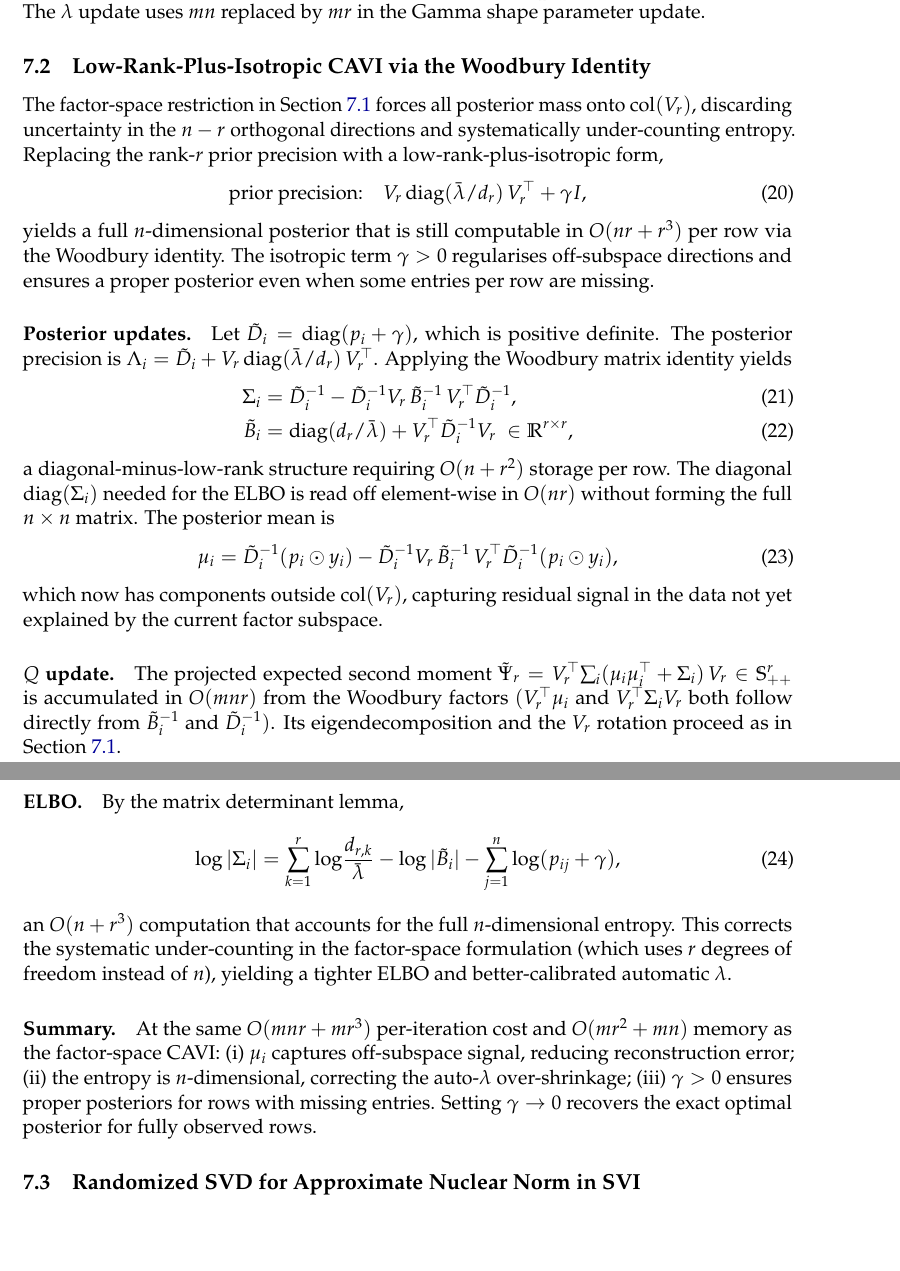
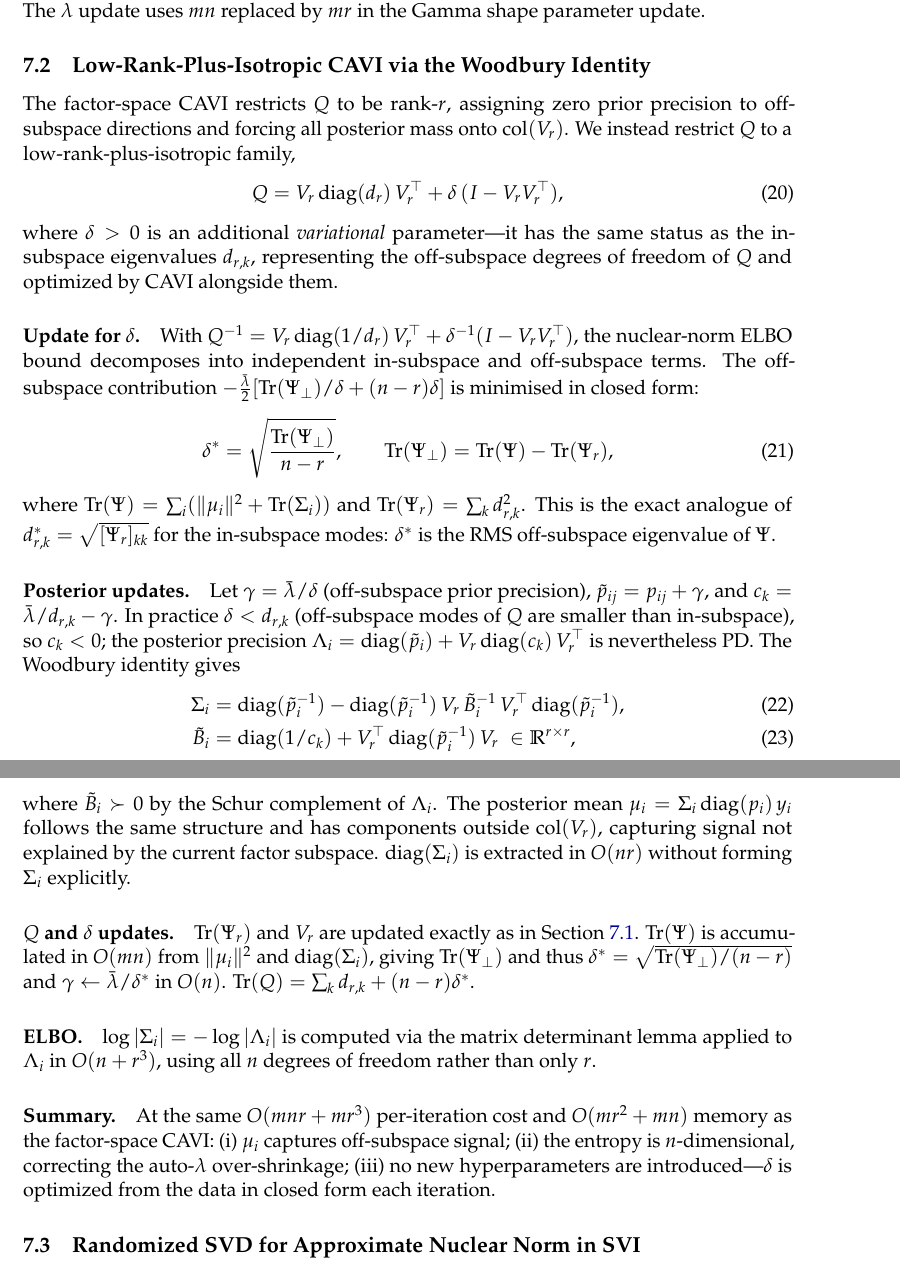
Before and after one commit to davidaknowles/matlap, a LaTeX paper (paper/main.tex): two parts of pages 7 and 8 of 11, joined at a grey line, cut so that both start at the same text, the shorter picture padded with empty space. Compiled offline with pdfLaTeX.

Commit message:
better lowrank+iso model

```diff
--- a/paper/main.tex
+++ b/paper/main.tex
@@ -242,36 +242,36 @@ Because $x_i$ lives in the column space of $V_r$, the entropy of $q(x_i)$ is com
 \subsection{Low-Rank-Plus-Isotropic CAVI via the Woodbury Identity}
 \label{sec:lowrank-woodbury}
 
-The factor-space restriction in Section~\ref{sec:lowrank-cavi} forces all posterior mass onto $\mathrm{col}(V_r)$, discarding uncertainty in the $n-r$ orthogonal directions and systematically under-counting entropy. Replacing the rank-$r$ prior precision with a low-rank-plus-isotropic form,
+The factor-space CAVI restricts $Q$ to be rank-$r$, assigning zero prior precision to off-subspace directions and forcing all posterior mass onto $\mathrm{col}(V_r)$. We instead restrict $Q$ to a low-rank-plus-isotropic family,
 \begin{equation}
-    \text{prior precision:}\quad V_r\,\mathrm{diag}(\bar\lambda/d_r)\,V_r^\top + \gamma I,
+    Q = V_r\,\mathrm{diag}(d_r)\,V_r^\top + \delta\,(I - V_r V_r^\top),
 \end{equation}
-yields a full $n$-dimensional posterior that is still computable in $O(nr + r^3)$ per row via the Woodbury identity. The isotropic term $\gamma > 0$ regularises off-subspace directions and ensures a proper posterior even when some entries per row are missing.
+where $\delta > 0$ is an additional \emph{variational} parameter—it has the same status as the in-subspace eigenvalues $d_{r,k}$, representing the off-subspace degrees of freedom of $Q$ and optimized by CAVI alongside them.
+
+\paragraph{Update for $\delta$.}
+With $Q^{-1} = V_r\,\mathrm{diag}(1/d_r)\,V_r^\top + \delta^{-1}(I - V_r V_r^\top)$, the nuclear-norm ELBO bound decomposes into independent in-subspace and off-subspace terms. The off-subspace contribution $-\tfrac{\bar\lambda}{2}[\mathrm{Tr}(\Psi_\perp)/\delta + (n-r)\delta]$ is minimised in closed form:
+\begin{equation}
+    \delta^* = \sqrt{\frac{\mathrm{Tr}(\Psi_\perp)}{n-r}}, \qquad
+    \mathrm{Tr}(\Psi_\perp) = \mathrm{Tr}(\Psi) - \mathrm{Tr}(\Psi_r),
+\end{equation}
+where $\mathrm{Tr}(\Psi) = \sum_i(\|\mu_i\|^2 + \mathrm{Tr}(\Sigma_i))$ and $\mathrm{Tr}(\Psi_r) = \sum_k d_{r,k}^2$. This is the exact analogue of $d_{r,k}^* = \sqrt{[\Psi_r]_{kk}}$ for the in-subspace modes: $\delta^*$ is the RMS off-subspace eigenvalue of $\Psi$.
 
 \paragraph{Posterior updates.}
-Let $\tilde{D}_i = \mathrm{diag}(p_i + \gamma)$, which is positive definite. The posterior precision is $\Lambda_i = \tilde{D}_i + V_r\,\mathrm{diag}(\bar\lambda/d_r)\,V_r^\top$. Applying the Woodbury matrix identity yields
+Let $\gamma = \bar\lambda/\delta$ (off-subspace prior precision), $\tilde{p}_{ij} = p_{ij} + \gamma$, and $c_k = \bar\lambda/d_{r,k} - \gamma$. In practice $\delta < d_{r,k}$ (off-subspace modes of $Q$ are smaller than in-subspace), so $c_k < 0$; the posterior precision $\Lambda_i = \mathrm{diag}(\tilde{p}_i) + V_r\,\mathrm{diag}(c_k)\,V_r^\top$ is nevertheless PD. The Woodbury identity gives
 \begin{align}
-    \Sigma_i &= \tilde{D}_i^{-1} - \tilde{D}_i^{-1} V_r\,\tilde{B}_i^{-1}\, V_r^\top \tilde{D}_i^{-1}, \\
-    \tilde{B}_i &= \mathrm{diag}(d_r/\bar\lambda) + V_r^\top \tilde{D}_i^{-1} V_r \;\in \mathbb{R}^{r\times r},
+    \Sigma_i &= \mathrm{diag}(\tilde{p}_i^{-1}) - \mathrm{diag}(\tilde{p}_i^{-1})\,V_r\,\tilde{B}_i^{-1}\,V_r^\top\,\mathrm{diag}(\tilde{p}_i^{-1}), \\
+    \tilde{B}_i &= \mathrm{diag}(1/c_k) + V_r^\top\,\mathrm{diag}(\tilde{p}_i^{-1})\,V_r \;\in \mathbb{R}^{r\times r},
 \end{align}
-a diagonal-minus-low-rank structure requiring $O(n + r^2)$ storage per row. The diagonal $\mathrm{diag}(\Sigma_i)$ needed for the ELBO is read off element-wise in $O(nr)$ without forming the full $n\times n$ matrix. The posterior mean is
-\begin{equation}
-    \mu_i = \tilde{D}_i^{-1}(p_i \odot y_i) - \tilde{D}_i^{-1} V_r\,\tilde{B}_i^{-1}\, V_r^\top \tilde{D}_i^{-1}(p_i \odot y_i),
-\end{equation}
-which now has components outside $\mathrm{col}(V_r)$, capturing residual signal in the data not yet explained by the current factor subspace.
+where $\tilde{B}_i \succ 0$ by the Schur complement of $\Lambda_i$. The posterior mean $\mu_i = \Sigma_i\,\mathrm{diag}(p_i)\,y_i$ follows the same structure and has components outside $\mathrm{col}(V_r)$, capturing signal not explained by the current factor subspace. $\mathrm{diag}(\Sigma_i)$ is extracted in $O(nr)$ without forming $\Sigma_i$ explicitly.
 
-\paragraph{$Q$ update.}
-The projected expected second moment $\tilde{\Psi}_r = V_r^\top\!\sum_i(\mu_i\mu_i^\top + \Sigma_i)\,V_r \in \mathbb{S}_{++}^r$ is accumulated in $O(mnr)$ from the Woodbury factors $(V_r^\top\mu_i$ and $V_r^\top\Sigma_i V_r$ both follow directly from $\tilde{B}_i^{-1}$ and $\tilde{D}_i^{-1})$. Its eigendecomposition and the $V_r$ rotation proceed as in Section~\ref{sec:lowrank-cavi}.
+\paragraph{$Q$ and $\delta$ updates.}
+$\mathrm{Tr}(\Psi_r)$ and $V_r$ are updated exactly as in Section~\ref{sec:lowrank-cavi}. $\mathrm{Tr}(\Psi)$ is accumulated in $O(mn)$ from $\|\mu_i\|^2$ and $\mathrm{diag}(\Sigma_i)$, giving $\mathrm{Tr}(\Psi_\perp)$ and thus $\delta^* = \sqrt{\mathrm{Tr}(\Psi_\perp)/(n-r)}$ and $\gamma \leftarrow \bar\lambda/\delta^*$ in $O(n)$. $\mathrm{Tr}(Q) = \sum_k d_{r,k} + (n-r)\delta^*$.
 
 \paragraph{ELBO.}
-By the matrix determinant lemma,
-\begin{equation}
-    \log|\Sigma_i| = \sum_{k=1}^r \log\!\frac{d_{r,k}}{\bar\lambda} - \log|\tilde{B}_i| - \sum_{j=1}^n \log(p_{ij}+\gamma),
-\end{equation}
-an $O(n + r^3)$ computation that accounts for the full $n$-dimensional entropy. This corrects the systematic under-counting in the factor-space formulation (which uses $r$ degrees of freedom instead of $n$), yielding a tighter ELBO and better-calibrated automatic $\lambda$.
+$\log|\Sigma_i| = -\log|\Lambda_i|$ is computed via the matrix determinant lemma applied to $\Lambda_i$ in $O(n + r^3)$, using all $n$ degrees of freedom rather than only $r$.
 
 \paragraph{Summary.}
-At the same $O(mnr + mr^3)$ per-iteration cost and $O(mr^2 + mn)$ memory as the factor-space CAVI: (i) $\mu_i$ captures off-subspace signal, reducing reconstruction error; (ii) the entropy is $n$-dimensional, correcting the auto-$\lambda$ over-shrinkage; (iii) $\gamma > 0$ ensures proper posteriors for rows with missing entries. Setting $\gamma \to 0$ recovers the exact optimal posterior for fully observed rows.
+At the same $O(mnr + mr^3)$ per-iteration cost and $O(mr^2 + mn)$ memory as the factor-space CAVI: (i) $\mu_i$ captures off-subspace signal; (ii) the entropy is $n$-dimensional, correcting the auto-$\lambda$ over-shrinkage; (iii) no new hyperparameters are introduced—$\delta$ is optimized from the data in closed form each iteration.
 
 \subsection{Randomized SVD for Approximate Nuclear Norm in SVI}
 \label{sec:rsvd}
```
Also changed, not shown: paper/main.pdf.
